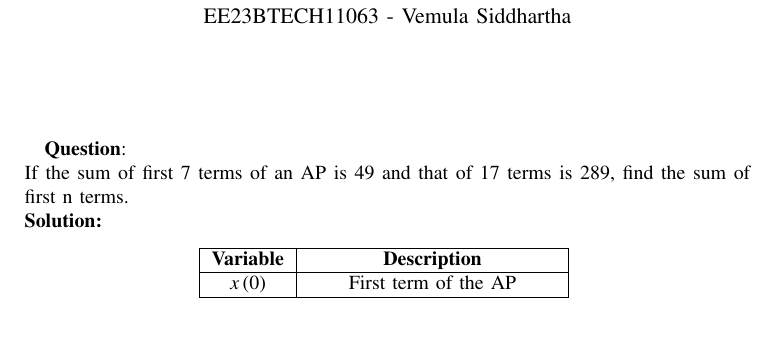
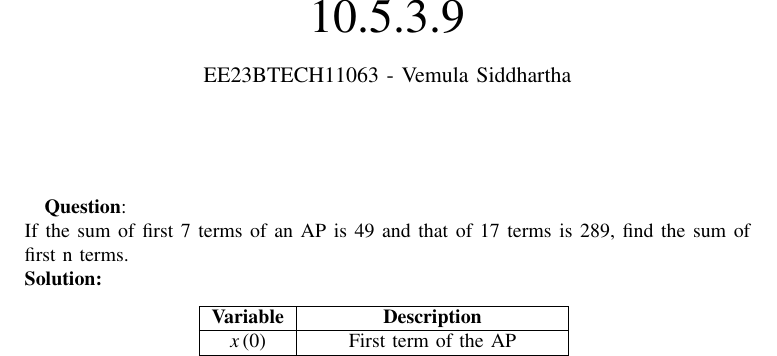
Before and after one commit to vs00007/Assignment-Template, a LaTeX paper (main.tex): part of page 1 of 2, cut at the place of the change, the shorter picture padded with empty space. Compiled offline with pdfLaTeX.

Commit message:
minor fix

```diff
--- a/main.tex
+++ b/main.tex
@@ -41,7 +41,7 @@
 \bibliographystyle{IEEEtran}
 \vspace{3cm}
 
-\title{1}
+\title{10.5.3.9}
 \author{EE23BTECH11063 - Vemula Siddhartha
 }
 % \maketitle
```
Also changed, not shown: main.pdf, 1 other file.
